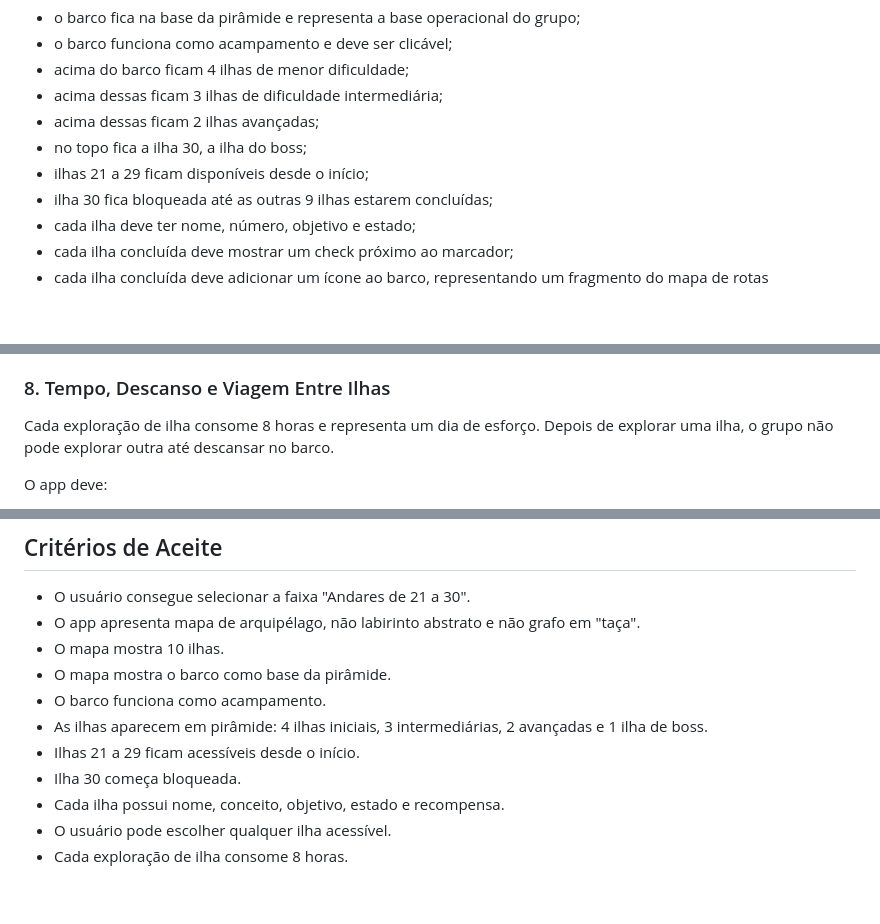
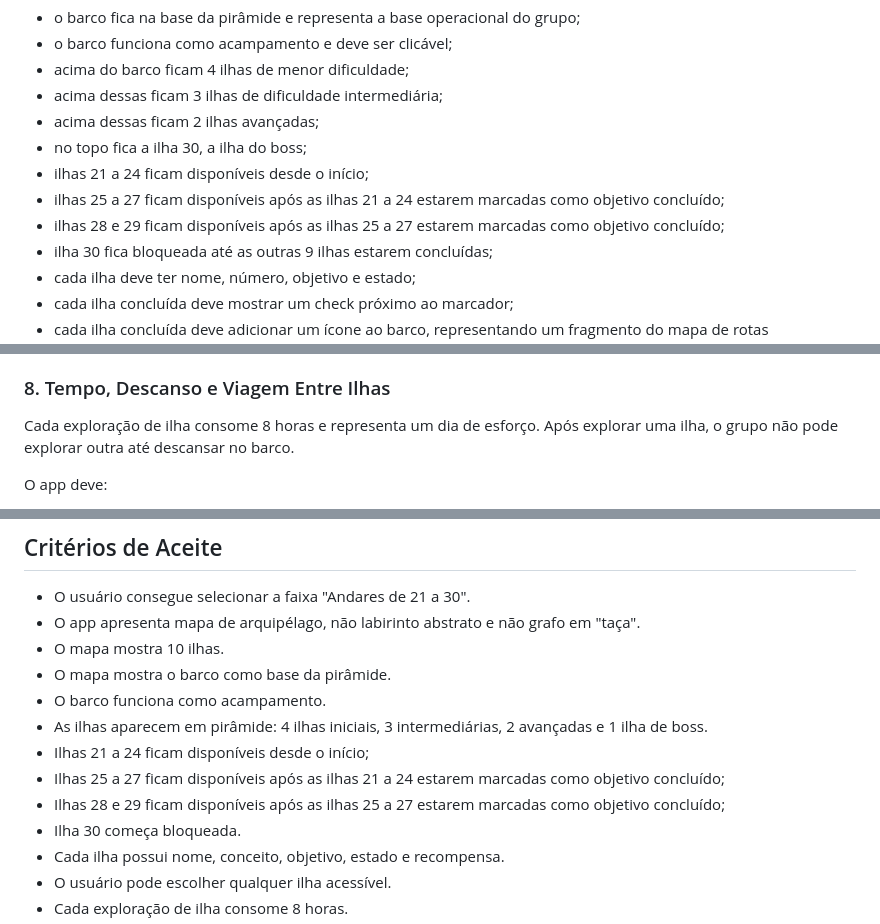
Before and after one commit to Alkimistah/megadungeon, a Markdown page: REQUISITOS_ANDARES_21_A_30.md, 3 parts joined by grey strips. Drawn GitHub-style; blank space fills up the shorter version.

```diff
--- a/REQUISITOS_ANDARES_21_A_30.md
+++ b/REQUISITOS_ANDARES_21_A_30.md
@@ -70,7 +70,9 @@ Requisitos:
 - acima dessas ficam 3 ilhas de dificuldade intermediária;
 - acima dessas ficam 2 ilhas avançadas;
 - no topo fica a ilha 30, a ilha do boss;
-- ilhas 21 a 29 ficam disponíveis desde o início;
+- ilhas 21 a 24 ficam disponíveis desde o início;
+- ilhas 25 a 27 ficam disponíveis após as ilhas 21 a 24 estarem marcadas como objetivo concluído;
+- ilhas 28 e 29 ficam disponíveis após as ilhas 25 a 27 estarem marcadas como objetivo concluído;
 - ilha 30 fica bloqueada até as outras 9 ilhas estarem concluídas;
 - cada ilha deve ter nome, número, objetivo e estado;
 - cada ilha concluída deve mostrar um check próximo ao marcador;
@@ -235,7 +238,7 @@ Regra de reset: objetivos/encontros resolvidos durante uma exploração só cont
 
 ### 8. Tempo, Descanso e Viagem Entre Ilhas
 
-Cada exploração de ilha consome 8 horas e representa um dia de esforço. Depois de explorar uma ilha, o grupo não pode explorar outra até descansar no barco.
+Cada exploração de ilha consome 8 horas e representa um dia de esforço. Após explorar uma ilha, o grupo não pode explorar outra até descansar no barco.
 
 O app deve:
 
@@ -659,7 +662,9 @@ Criar ou separar:
 - O mapa mostra o barco como base da pirâmide.
 - O barco funciona como acampamento.
 - As ilhas aparecem em pirâmide: 4 ilhas iniciais, 3 intermediárias, 2 avançadas e 1 ilha de boss.
-- Ilhas 21 a 29 ficam acessíveis desde o início.
+- Ilhas 21 a 24 ficam disponíveis desde o início;
+- Ilhas 25 a 27 ficam disponíveis após as ilhas 21 a 24 estarem marcadas como objetivo concluído;
+- Ilhas 28 e 29 ficam disponíveis após as ilhas 25 a 27 estarem marcadas como objetivo concluído;
 - Ilha 30 começa bloqueada.
 - Cada ilha possui nome, conceito, objetivo, estado e recompensa.
 - O usuário pode escolher qualquer ilha acessível.
```
Also changed, not shown: other parts of REQUISITOS_ANDARES_21_A_30.md (+21 -20 lines).
